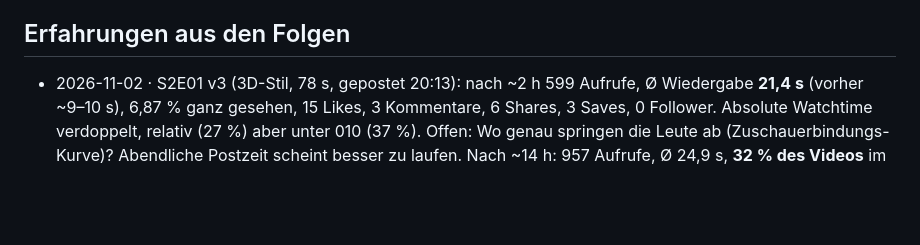
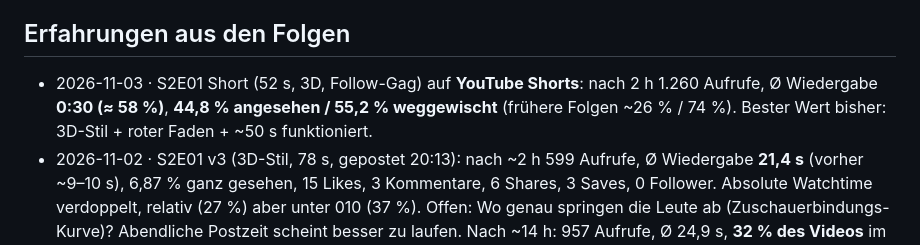
Before and after one commit to brockdaniel1305/Could, a Markdown page: channel/LEARNINGS.md, the part around the change. Drawn GitHub-style; blank space fills up the shorter version.

Commit message:
Learnings: S2E01 Short on YouTube Shorts
Co-Authored-By: Claude Opus 5.5 <noreply@anthropic.com>
Claude-Session: https://claude.ai/code/session_0132AGQTzkhEcLrKynbVZigm

```diff
--- a/channel/LEARNINGS.md
+++ b/channel/LEARNINGS.md
@@ -114,6 +114,8 @@ Neue Einträge oben in die passende Rubrik, mit Datum und Folge.
 - 2026-10-28 · Neue Folgen sollen nur aus einer Idee entstehen: frühere Anpassungen gelten automatisch (dieses Dokument).
 
 ## Erfahrungen aus den Folgen
+- 2026-11-03 · S2E01 Short (52 s, 3D, Follow-Gag) auf **YouTube Shorts**: nach 2 h 1.260 Aufrufe, Ø Wiedergabe **0:30 (≈ 58 %)**,
+  **44,8 % angesehen / 55,2 % weggewischt** (frühere Folgen ~26 % / 74 %). Bester Wert bisher: 3D-Stil + roter Faden + ~50 s funktioniert.
 - 2026-11-02 · S2E01 v3 (3D-Stil, 78 s, gepostet 20:13): nach ~2 h 599 Aufrufe, Ø Wiedergabe **21,4 s** (vorher ~9–10 s),
   6,87 % ganz gesehen, 15 Likes, 3 Kommentare, 6 Shares, 3 Saves, 0 Follower. Absolute Watchtime verdoppelt, relativ (27 %) aber
   unter 010 (37 %). Offen: Wo genau springen die Leute ab (Zuschauerbindungs-Kurve)? Abendliche Postzeit scheint besser zu laufen.
```
